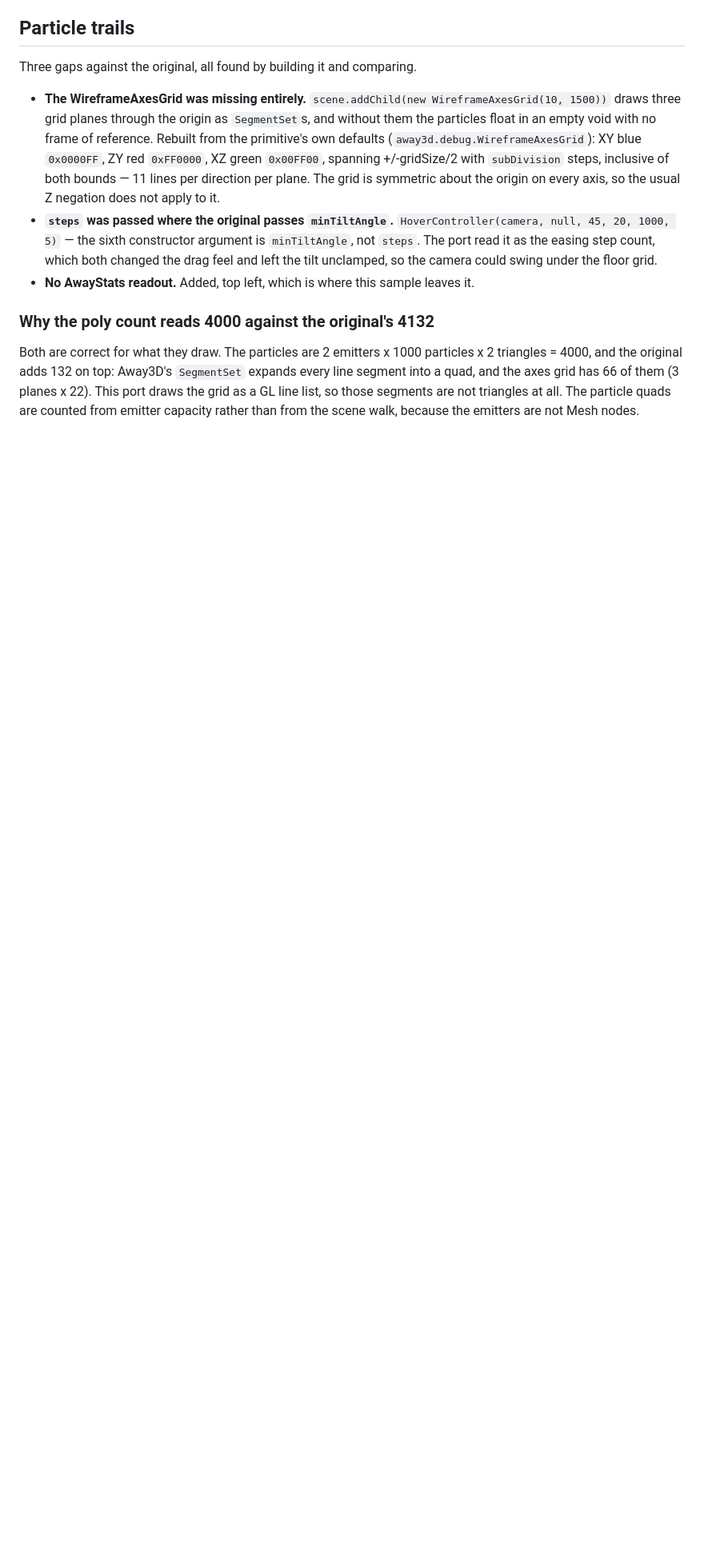
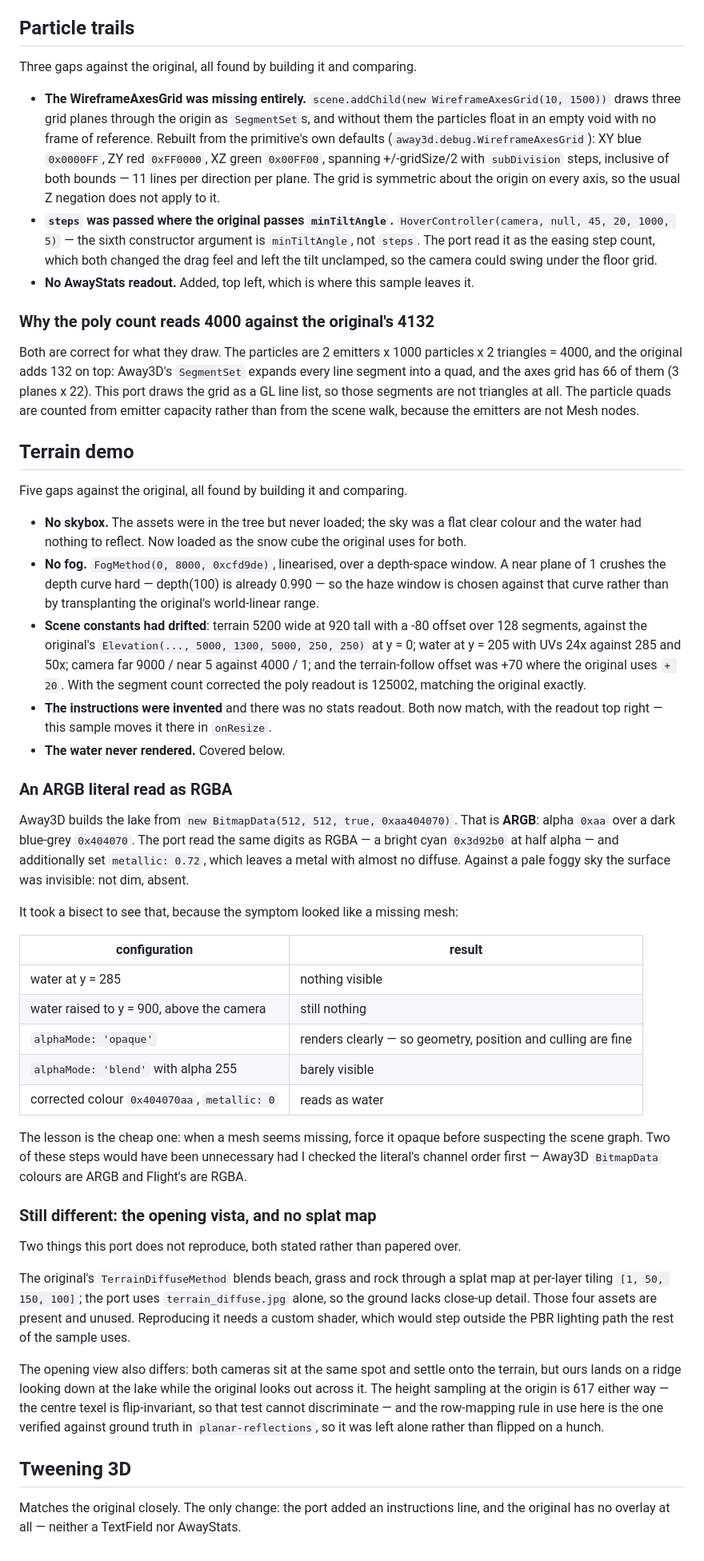
Before and after one commit to flighthq-ports/away3d-examples, a Markdown page: PORTING.md, the part around the change. Shown at 80% size. Rendered like a GitHub page; blank space fills up the shorter version.

Commit message:
docs: terrain demo gaps, the ARGB/RGBA water literal, and what is still unmatched

```diff
--- a/PORTING.md
+++ b/PORTING.md
@@ -525,3 +525,62 @@ Both are correct for what they draw. The particles are 2 emitters x 1000 particl
 quad, and the axes grid has 66 of them (3 planes x 22). This port draws the grid as a GL line
 list, so those segments are not triangles at all. The particle quads are counted from emitter
 capacity rather than from the scene walk, because the emitters are not Mesh nodes.
+
+## Terrain demo
+
+Five gaps against the original, all found by building it and comparing.
+
+- **No skybox.** The assets were in the tree but never loaded; the sky was a flat clear colour and
+  the water had nothing to reflect. Now loaded as the snow cube the original uses for both.
+- **No fog.** `FogMethod(0, 8000, 0xcfd9de)`, linearised, over a depth-space window. A near plane
+  of 1 crushes the depth curve hard — depth(100) is already 0.990 — so the haze window is chosen
+  against that curve rather than by transplanting the original's world-linear range.
+- **Scene constants had drifted**: terrain 5200 wide at 920 tall with a -80 offset over 128
+  segments, against the original's `Elevation(..., 5000, 1300, 5000, 250, 250)` at y = 0; water at
+  y = 205 with UVs 24x against 285 and 50x; camera far 9000 / near 5 against 4000 / 1; and the
+  terrain-follow offset was +70 where the original uses `+ 20`. With the segment count corrected
+  the poly readout is 125002, matching the original exactly.
+- **The instructions were invented** and there was no stats readout. Both now match, with the
+  readout top right — this sample moves it there in `onResize`.
+- **The water never rendered.** Covered below.
+
+### An ARGB literal read as RGBA
+
+Away3D builds the lake from `new BitmapData(512, 512, true, 0xaa404070)`. That is **ARGB**: alpha
+`0xaa` over a dark blue-grey `0x404070`. The port read the same digits as RGBA — a bright cyan
+`0x3d92b0` at half alpha — and additionally set `metallic: 0.72`, which leaves a metal with
+almost no diffuse. Against a pale foggy sky the surface was invisible: not dim, absent.
+
+It took a bisect to see that, because the symptom looked like a missing mesh:
+
+| configuration | result |
+| --- | --- |
+| water at y = 285 | nothing visible |
+| water raised to y = 900, above the camera | still nothing |
+| `alphaMode: 'opaque'` | renders clearly — so geometry, position and culling are fine |
+| `alphaMode: 'blend'` with alpha 255 | barely visible |
+| corrected colour `0x404070aa`, `metallic: 0` | reads as water |
+
+The lesson is the cheap one: when a mesh seems missing, force it opaque before suspecting the
+scene graph. Two of these steps would have been unnecessary had I checked the literal's channel
+order first — Away3D `BitmapData` colours are ARGB and Flight's are RGBA.
+
+### Still different: the opening vista, and no splat map
+
+Two things this port does not reproduce, both stated rather than papered over.
+
+The original's `TerrainDiffuseMethod` blends beach, grass and rock through a splat map at
+per-layer tiling `[1, 50, 150, 100]`; the port uses `terrain_diffuse.jpg` alone, so the ground
+lacks close-up detail. Those four assets are present and unused. Reproducing it needs a custom
+shader, which would step outside the PBR lighting path the rest of the sample uses.
+
+The opening view also differs: both cameras sit at the same spot and settle onto the terrain, but
+ours lands on a ridge looking down at the lake while the original looks out across it. The height
+sampling at the origin is 617 either way — the centre texel is flip-invariant, so that test cannot
+discriminate — and the row-mapping rule in use here is the one verified against ground truth in
+`planar-reflections`, so it was left alone rather than flipped on a hunch.
+
+## Tweening 3D
+
+Matches the original closely. The only change: the port added an instructions line, and the
+original has no overlay at all — neither a TextField nor AwayStats.
```
